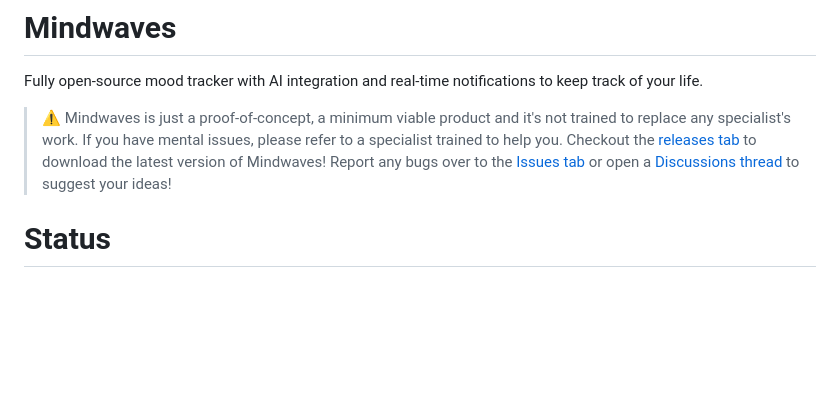
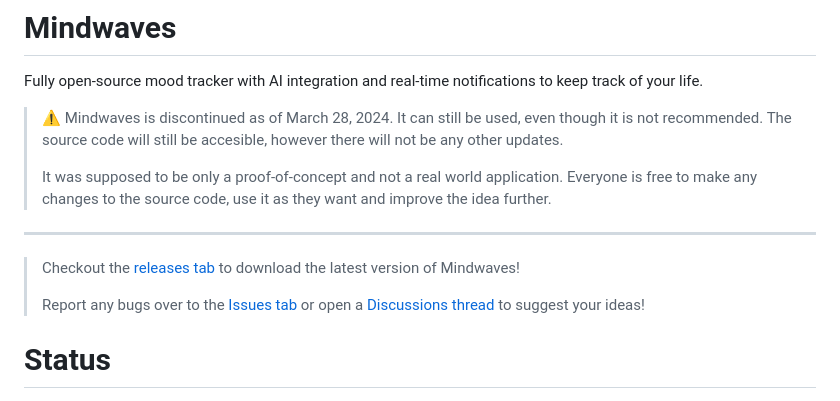
Before and after one commit to sauciucrazvan/mindwaves, a Markdown page: README.md, the part around the change. GitHub-like rendering; blank space fills up the shorter version.

Commit message:
Marked Mindwaves as a discontinued project.

```diff
--- a/README.md
+++ b/README.md
@@ -4,8 +4,12 @@
 
 Fully open-source mood tracker with AI integration and real-time notifications to keep track of your life.
 
-> ⚠️ Mindwaves is just a proof-of-concept, a minimum viable product and it's not trained to replace any specialist's work. If you have mental issues, please refer to a specialist trained to help you.
+> ⚠️ Mindwaves is discontinued as of March 28, 2024. It can still be used, even though it is not recommended. The source code will still be accesible, however there will not be any other updates.
+>
+> It was supposed to be only a proof-of-concept and not a real world application. Everyone is free to make any changes to the source code, use it as they want and improve the idea further.
+---
 > Checkout the [releases tab](https://github.com/sauciucrazvan/mindwaves/releases) to download the latest version of Mindwaves!
+>
 > Report any bugs over to the [Issues tab](https://github.com/sauciucrazvan/mindwaves/issues) or open a [Discussions thread](https://github.com/sauciucrazvan/mindwaves/discussions) to suggest your ideas!
 
 # Status
```
